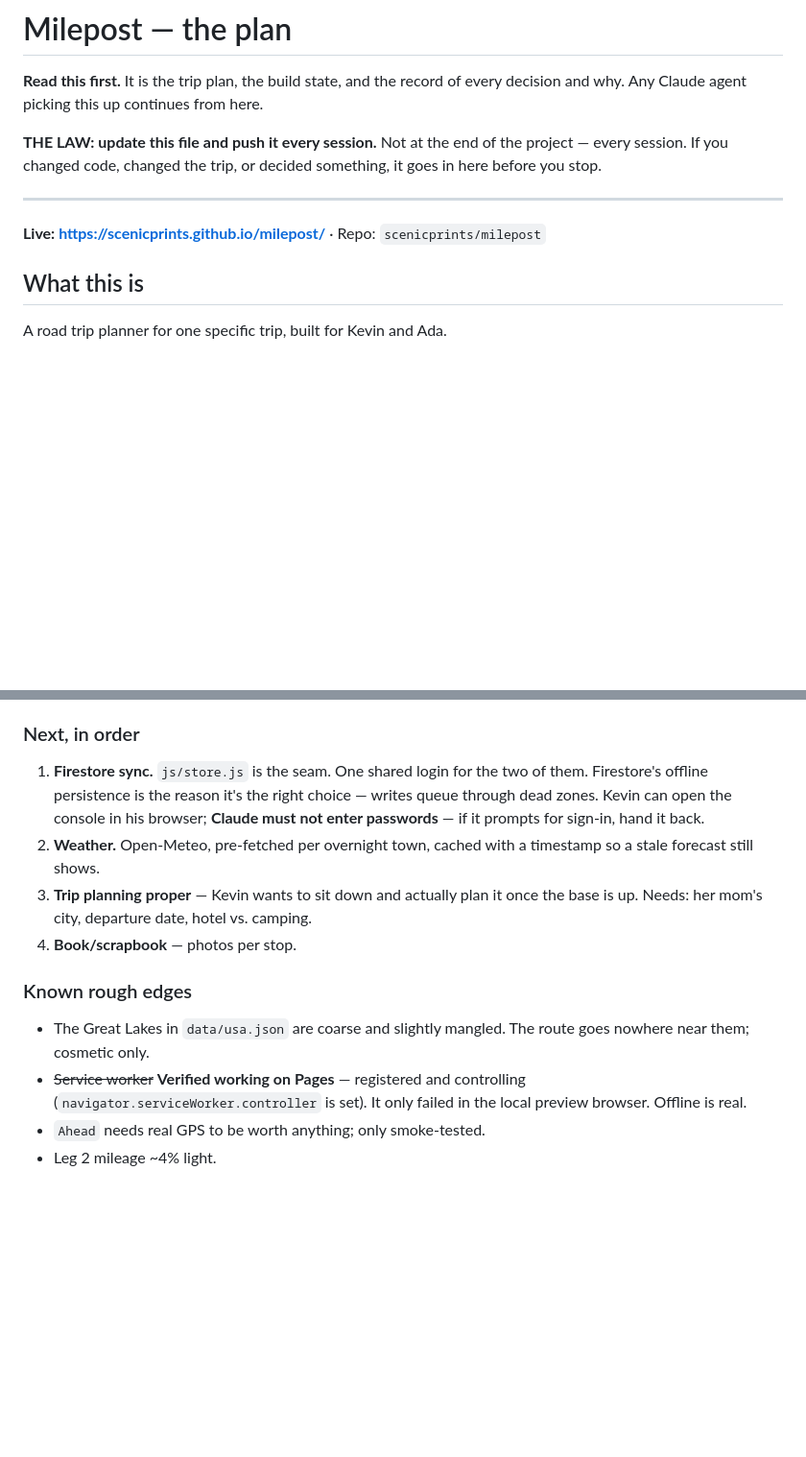
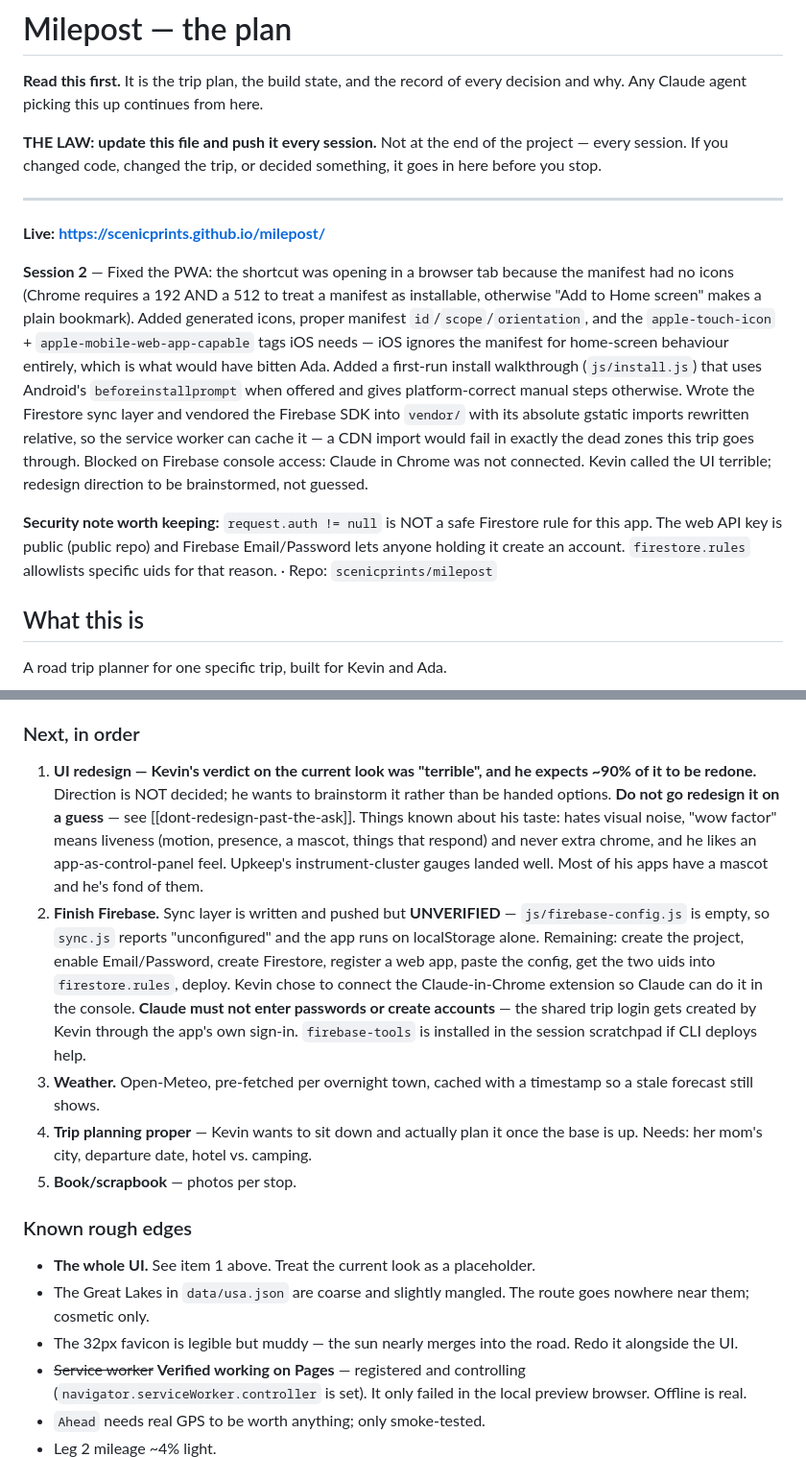
Before and after one commit to scenicprints/milepost, a Markdown page: PLAN.md, 2 parts joined by grey strips. Shown at 96% size. Rendered like a GitHub page; blank space fills up the shorter version.

Commit message:
PLAN.md: session 2 — PWA fixes, sync layer, open blockers
Records why the shortcut opened in a browser (manifest had no icons), why
iOS needed separate meta tags, and the Firestore rules security note. Flags
the UI redesign as direction-not-yet-decided so no future session redesigns
it on a guess.

Co-Authored-By: Claude Opus 5 <noreply@anthropic.com>

```diff
--- a/PLAN.md
+++ b/PLAN.md
@@ -9,7 +9,27 @@ something, it goes in here before you stop.
 
 ---
 
-**Live: https://scenicprints.github.io/milepost/** · Repo: `scenicprints/milepost`
+**Live: https://scenicprints.github.io/milepost/**
+
+**Session 2** — Fixed the PWA: the shortcut was opening in a browser tab because
+the manifest had no icons (Chrome requires a 192 AND a 512 to treat a manifest
+as installable, otherwise "Add to Home screen" makes a plain bookmark). Added
+generated icons, proper manifest `id`/`scope`/`orientation`, and the
+`apple-touch-icon` + `apple-mobile-web-app-capable` tags iOS needs — iOS ignores
+the manifest for home-screen behaviour entirely, which is what would have bitten
+Ada. Added a first-run install walkthrough (`js/install.js`) that uses Android's
+`beforeinstallprompt` when offered and gives platform-correct manual steps
+otherwise. Wrote the Firestore sync layer and vendored the Firebase SDK into
+`vendor/` with its absolute gstatic imports rewritten relative, so the service
+worker can cache it — a CDN import would fail in exactly the dead zones this
+trip goes through. Blocked on Firebase console access: Claude in Chrome was not
+connected. Kevin called the UI terrible; redesign direction to be brainstormed,
+not guessed.
+
+**Security note worth keeping:** `request.auth != null` is NOT a safe Firestore
+rule for this app. The web API key is public (public repo) and Firebase
+Email/Password lets anyone holding it create an account. `firestore.rules`
+allowlists specific uids for that reason. · Repo: `scenicprints/milepost`
 
 ## What this is
 
@@ -119,19 +139,35 @@ ice. San Antonio River Walk lit through early January.
 - 68 stops with detour cost, winter caveats and `first` flags.
 
 ### Next, in order
-1. **Firestore sync.** `js/store.js` is the seam. One shared login for the two of
-   them. Firestore's offline persistence is the reason it's the right choice —
-   writes queue through dead zones. Kevin can open the console in his browser;
-   **Claude must not enter passwords** — if it prompts for sign-in, hand it back.
-2. **Weather.** Open-Meteo, pre-fetched per overnight town, cached with a
+1. **UI redesign — Kevin's verdict on the current look was "terrible", and he
+   expects ~90% of it to be redone.** Direction is NOT decided; he wants to
+   brainstorm it rather than be handed options. **Do not go redesign it on a
+   guess** — see [[dont-redesign-past-the-ask]]. Things known about his taste:
+   hates visual noise, "wow factor" means liveness (motion, presence, a mascot,
+   things that respond) and never extra chrome, and he likes an
+   app-as-control-panel feel. Upkeep's instrument-cluster gauges landed well.
+   Most of his apps have a mascot and he's fond of them.
+2. **Finish Firebase.** Sync layer is written and pushed but **UNVERIFIED** —
+   `js/firebase-config.js` is empty, so `sync.js` reports "unconfigured" and the
+   app runs on localStorage alone. Remaining: create the project, enable
+   Email/Password, create Firestore, register a web app, paste the config, get
+   the two uids into `firestore.rules`, deploy. Kevin chose to connect the
+   Claude-in-Chrome extension so Claude can do it in the console.
+   **Claude must not enter passwords or create accounts** — the shared trip
+   login gets created by Kevin through the app's own sign-in.
+   `firebase-tools` is installed in the session scratchpad if CLI deploys help.
+3. **Weather.** Open-Meteo, pre-fetched per overnight town, cached with a
    timestamp so a stale forecast still shows.
-3. **Trip planning proper** — Kevin wants to sit down and actually plan it once
+4. **Trip planning proper** — Kevin wants to sit down and actually plan it once
    the base is up. Needs: her mom's city, departure date, hotel vs. camping.
-4. **Book/scrapbook** — photos per stop.
+5. **Book/scrapbook** — photos per stop.
 
 ### Known rough edges
+- **The whole UI.** See item 1 above. Treat the current look as a placeholder.
 - The Great Lakes in `data/usa.json` are coarse and slightly mangled. The route
   goes nowhere near them; cosmetic only.
+- The 32px favicon is legible but muddy — the sun nearly merges into the road.
+  Redo it alongside the UI.
 - ~~Service worker~~ **Verified working on Pages** — registered and controlling
   (`navigator.serviceWorker.controller` is set). It only failed in the local
   preview browser. Offline is real.
```
Also changed, not shown: other parts of PLAN.md (+20 -0 lines).
